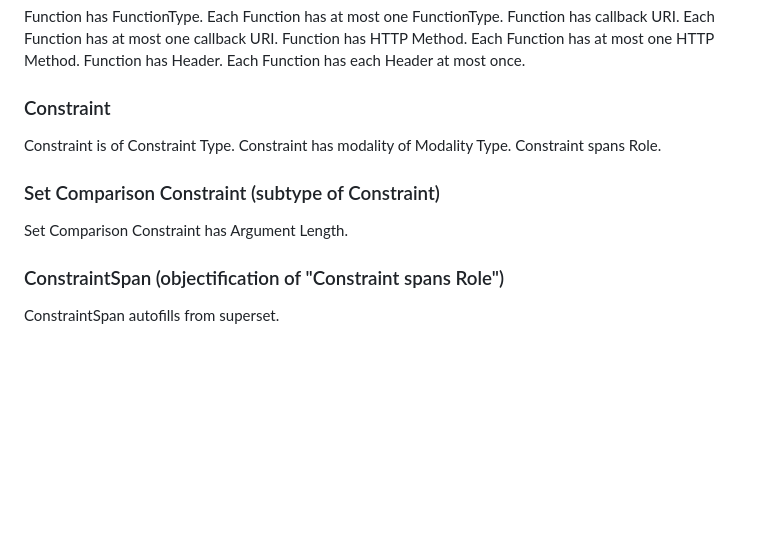
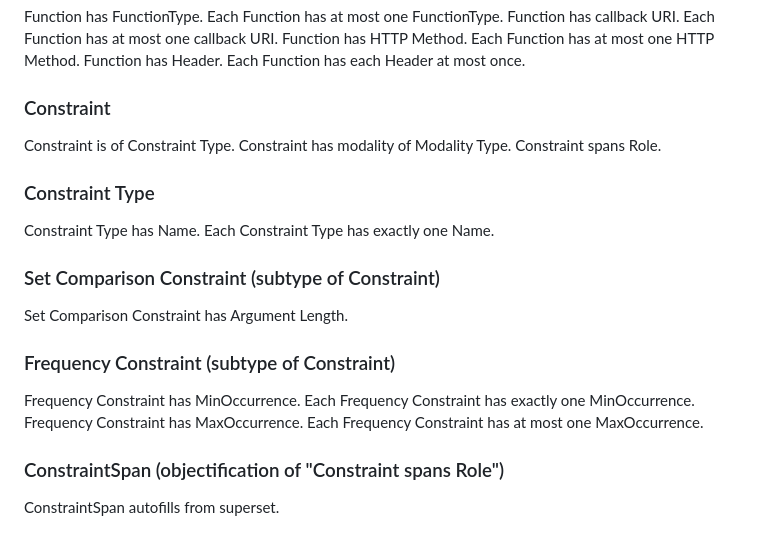
Before and after one commit to graphdl/graphdl-orm, a Markdown page: readings/core.md, the part around one of its changes. Drawn GitHub-style; blank space fills up the shorter version.

```diff
--- a/readings/core.md
+++ b/readings/core.md
@@ -136,8 +147,18 @@ Constraint is of Constraint Type.
 Constraint has modality of Modality Type.
 Constraint spans Role.
 
+### Constraint Type
+Constraint Type has Name.
+  Each Constraint Type has exactly one Name.
+
 ### Set Comparison Constraint (subtype of Constraint)
 Set Comparison Constraint has Argument Length.
+
+### Frequency Constraint (subtype of Constraint)
+Frequency Constraint has MinOccurrence.
+  Each Frequency Constraint has exactly one MinOccurrence.
+Frequency Constraint has MaxOccurrence.
+  Each Frequency Constraint has at most one MaxOccurrence.
 
 ### ConstraintSpan (objectification of "Constraint spans Role")
 ConstraintSpan autofills from superset.
```
Also changed, not shown: other parts of readings/core.md (+42 -0 lines), readings/validation.md (added, +45 -0 lines).
